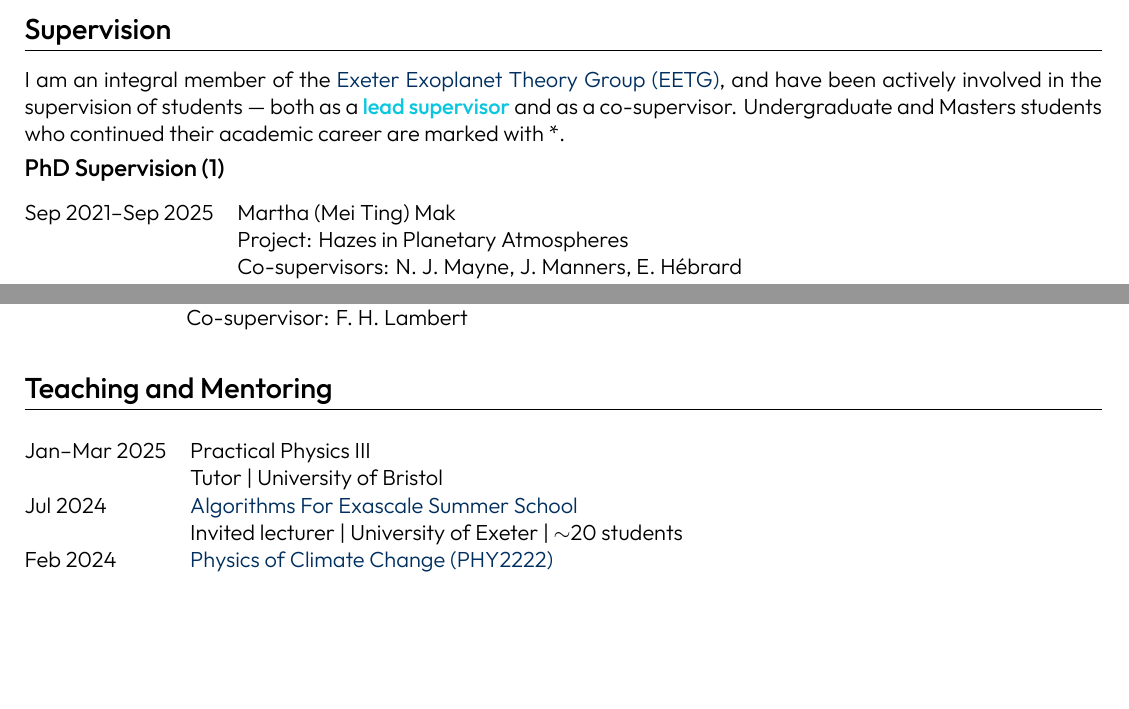
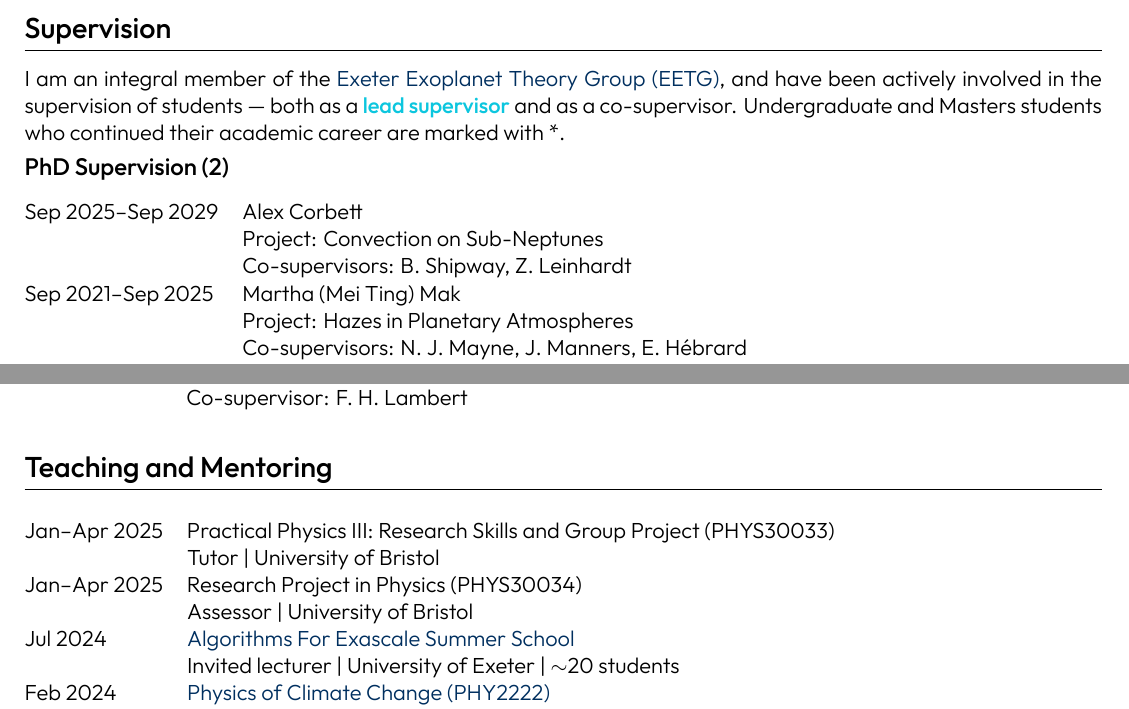
Before and after one commit to dennissergeev/cv, a LaTeX CV (sergeev_cv_full.tex): two parts of pages 3 and 4 of 6, joined at a grey line, cut so that both start at the same text, the shorter picture padded with empty space. Compiled offline with XeLaTeX.

Commit message:
Update teaching and supervision

```diff
--- a/sergeev_cv_full.tex
+++ b/sergeev_cv_full.tex
@@ -133,13 +134,17 @@ Apr 2013 & Numerical modelling of polar mesocyclones generation mechanisms \\ &
 % Supervision
 %----------------------------------------------------------------------------------------
 \section{Supervision}
-I am an integral member of the \href{https://exoclimatology.com}{Exeter Exoplanet Theory Group (EETG)}, and have been actively involved in the supervision of students --- both as a \highlightbold{lead supervisor} and as a co-supervisor. Undergraduate and Masters students who continued their academic career are marked with *.
+I am an integral member of the \href{https://exoclimatology.com}{Exeter Exoplanet Theory Group (EETG)}, and have been actively involved in the supervision of students --- both as a \highlightbold{lead supervisor} and as a co-supervisor.
+Undergraduate and Masters students who continued their academic career are marked with *.
 \\
-\subsection*{PhD Supervision (1)}
+\subsection*{PhD Supervision (2)}
 \begin{tabularx}{\linewidth}{@{}l X@{}}
+Sep 2025--Sep 2029 & Alex Corbett \\
+                   & Project: Convection on Sub-Neptunes \\
+                   & Co-supervisors: B. Shipway, Z. Leinhardt \\
 Sep 2021--Sep 2025 & Martha (Mei Ting) Mak \\
-                  & Project: Hazes in Planetary Atmospheres \\
-                  & Co-supervisors: N. J. Mayne, J. Manners, E. Hébrard \\
+                   & Project: Hazes in Planetary Atmospheres \\
+                   & Co-supervisors: N. J. Mayne, J. Manners, E. Hébrard \\
 \end{tabularx}
 
 \subsection*{Masters Supervision (12)}
@@ -192,7 +197,8 @@ Jun--Aug 2019 & Isobel Parry* \\
 %----------------------------------------------------------------------------------------
 \section{Teaching and Mentoring}
 \begin{tabularx}{\linewidth}{@{}=l +X@{}}
-Jan--Mar 2025 & Practical Physics III \\ & Tutor | University of Bristol \\
+Jan--Apr 2025 & Practical Physics III: Research Skills and Group Project (PHYS30033) \\ & Tutor | University of Bristol \\
+Jan--Apr 2025 & Research Project in Physics (PHYS30034) \\ & Assessor | University of Bristol \\
 Jul 2024 & \href{https://sites.google.com/view/algorithmsforexascale/home}{Algorithms For Exascale Summer School} \\ & Invited lecturer | University of Exeter | $\sim$20 students \\
 Feb 2024 & \href{https://emps.exeter.ac.uk/modules/PHY2222}{Physics of Climate Change (PHY2222)} \\ & Workshop lead | University of Exeter | $\sim$30 students\\
 Jul 2023 & \href{https://academy.climatematch.io/}{Climatematch Academy} \\ & Mentor | Online | 3 groups of $\sim$5 students\\
```
Also changed, not shown: sergeev_cv_short.tex (+2 -1 lines), sergeev_cv_full.tex (9 more changed lines).
